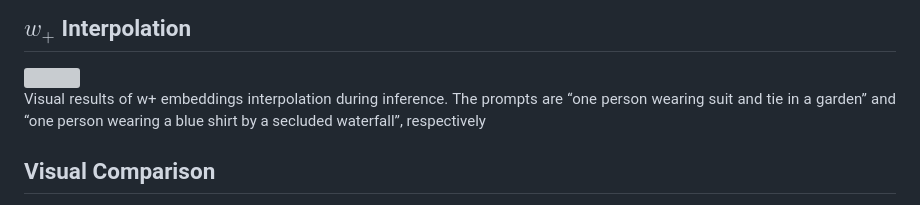
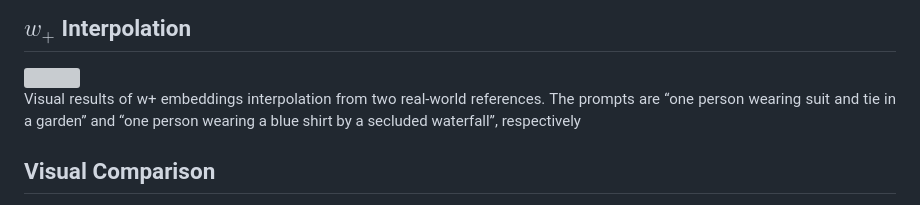
Before and after one commit to csxmli2016/w-plus-adapter, a Markdown page: README.md, the part around the change. GitHub-like rendering; grey boxes are pictures that could not be loaded.

```diff
--- a/README.md
+++ b/README.md
@@ -25,7 +25,7 @@ S-Lab, Nanyang Technological University
 
 ## $w_+$ Interpolation
 <img src="./figures/aba_w_interpolation.png" width="800px">
-<p align="justify">Visual results of w+ embeddings interpolation during inference. The prompts are “one person wearing suit and tie in a garden” and “one person wearing a blue shirt by a secluded waterfall”, respectively</p>
+<p align="justify">Visual results of w+ embeddings interpolation from two real-world references. The prompts are “one person wearing suit and tie in a garden” and “one person wearing a blue shirt by a secluded waterfall”, respectively</p>
 
 
 ## Visual Comparison
```
